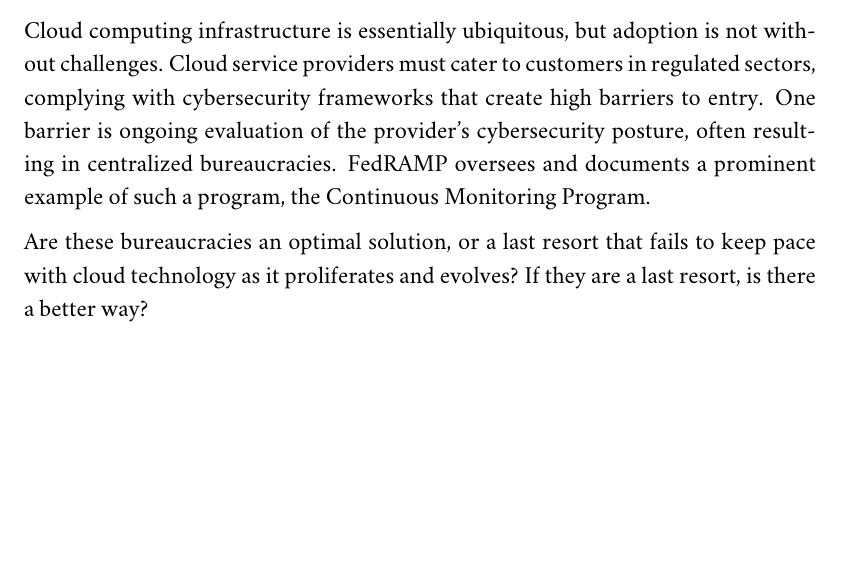
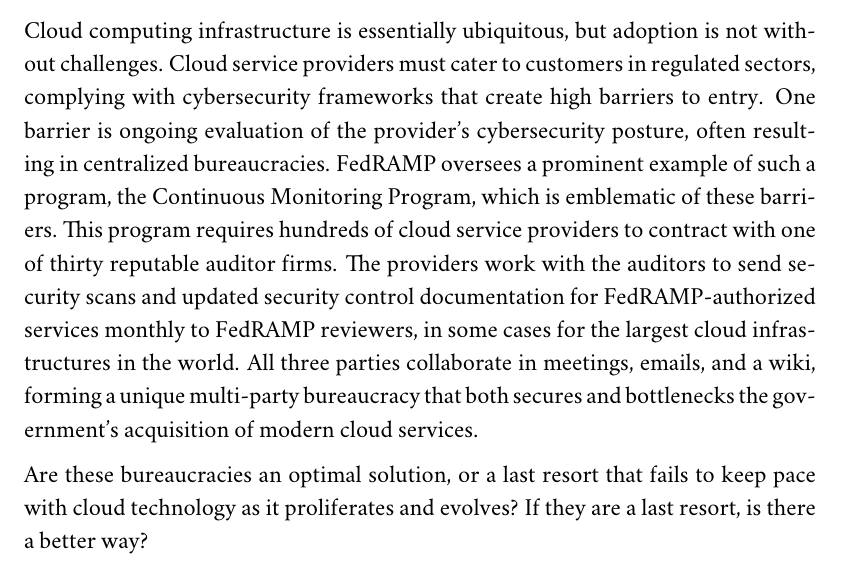
Before and after one commit to aj-stein/practicum_reports, a LaTeX document (paper.tex): part of page 1 of 6, cut so that both start at the same text, the shorter picture padded with empty space. Compiled offline with pdfLaTeX.

Commit message:
Add FR example of barrier re prof's report 1 feedback

```diff
--- a/paper.tex
+++ b/paper.tex
@@ -11,7 +11,7 @@
 
 \section*{Problem Statement}
 
-Cloud computing infrastructure is essentially ubiquitous, but adoption is not without challenges. Cloud service providers must cater to customers in regulated sectors, complying with cybersecurity frameworks that create high barriers to entry. One barrier is ongoing evaluation of the provider's cybersecurity posture, often resulting in centralized bureaucracies. FedRAMP oversees and documents a prominent example of such a program, the Continuous Monitoring Program.
+Cloud computing infrastructure is essentially ubiquitous, but adoption is not without challenges. Cloud service providers must cater to customers in regulated sectors, complying with cybersecurity frameworks that create high barriers to entry. One barrier is ongoing evaluation of the provider's cybersecurity posture, often resulting in centralized bureaucracies. FedRAMP oversees a prominent example of such a program, the Continuous Monitoring Program, which is emblematic of these barriers. This program requires hundreds of cloud service providers to contract with one of thirty reputable auditor firms. The providers work with the auditors to send security scans and updated security control documentation for FedRAMP-authorized services monthly to FedRAMP reviewers, in some cases for the largest cloud infrastructures in the world. All three parties collaborate in meetings, emails, and a wiki, forming a unique multi-party bureaucracy that both secures and bottlenecks the government's acquisition of modern cloud services.
 
 Are these bureaucracies an optimal solution, or a last resort that fails to keep pace with cloud technology as it proliferates and evolves? If they are a last resort, is there a better way?
 
```
Also changed, not shown: paper.pdf.
